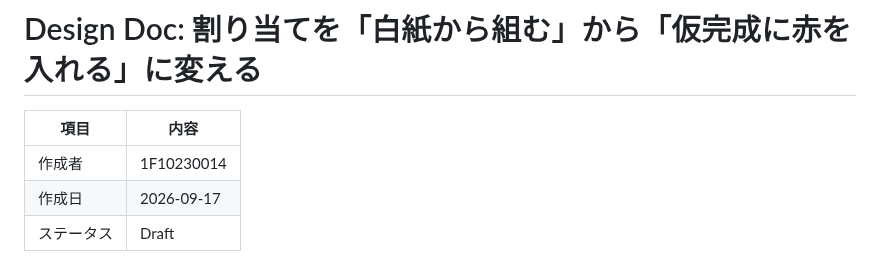
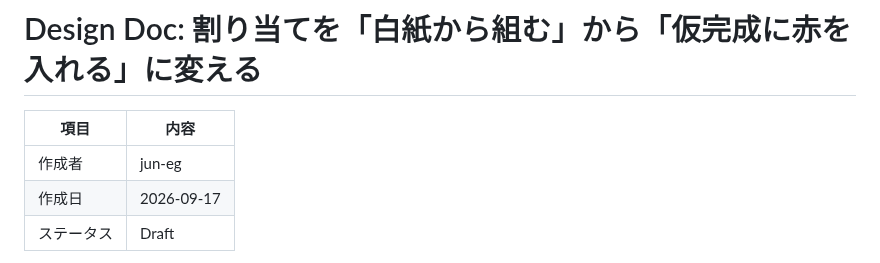
Before and after one commit to jun-eg/school-festival-shift, a Markdown page: docs/design-doc.md, the part around the change. Drawn GitHub-style.

Commit message:
docs: Design Doc の作成者を git の user.name から GitHub ハンドルに直す

```diff
--- a/docs/design-doc.md
+++ b/docs/design-doc.md
@@ -2,7 +2,7 @@
 
 | 項目 | 内容 |
 | --- | --- |
-| 作成者 | 1F10230014 |
+| 作成者 | jun-eg |
 | 作成日 | 2026-09-17 |
 | ステータス | Draft |
 
```
